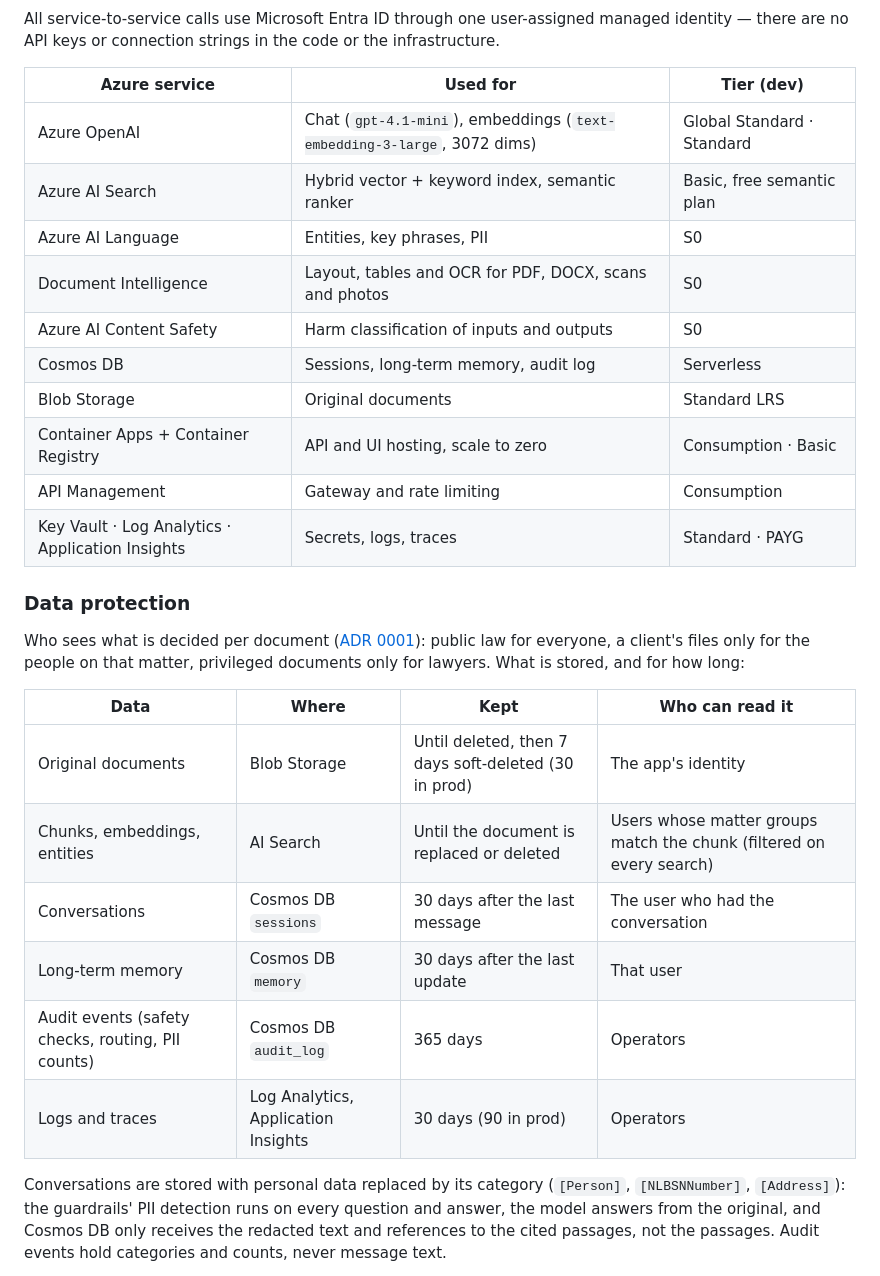
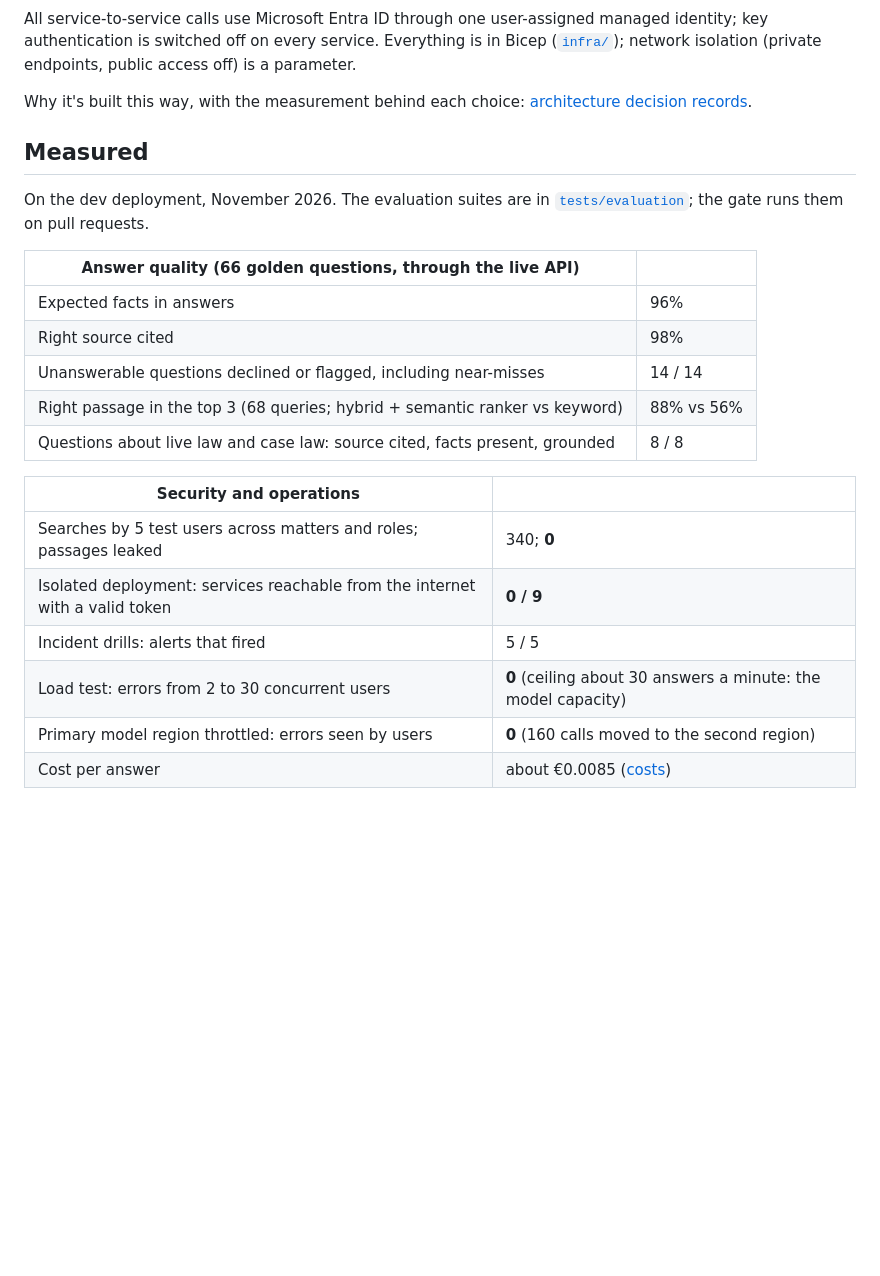
Before and after one commit to munyaradzi-zhou/LegalMind-AI, a Markdown page: README.md, the part around one of its changes. GitHub-like rendering; blank space fills up the shorter version.

````diff
--- a/README.md
+++ b/README.md
@@ -69,32 +72,31 @@ graph LR
 ```
 
-All service-to-service calls use Microsoft Entra ID through one user-assigned managed identity — there are no API keys or connection strings in the code or the infrastructure.
+All service-to-service calls use Microsoft Entra ID through one user-assigned managed
+identity; key authentication is switched off on every service. Everything is in Bicep
+([`infra/`](infra)); network isolation (private endpoints, public access off) is a parameter.
 
-| Azure service | Used for | Tier (dev) |
-|---|---|---|
-| Azure OpenAI | Chat (`gpt-4.1-mini`), embeddings (`text-embedding-3-large`, 3072 dims) | Global Standard · Standard |
-| Azure AI Search | Hybrid vector + keyword index, semantic ranker | Basic, free semantic plan |
-| Azure AI Language | Entities, key phrases, PII | S0 |
-| Document Intelligence | Layout, tables and OCR for PDF, DOCX, scans and photos | S0 |
-| Azure AI Content Safety | Harm classification of inputs and outputs | S0 |
-| Cosmos DB | Sessions, long-term memory, audit log | Serverless |
-| Blob Storage | Original documents | Standard LRS |
-| Container Apps + Container Registry | API and UI hosting, scale to zero | Consumption · Basic |
-| API Management | Gateway and rate limiting | Consumption |
-| Key Vault · Log Analytics · Application Insights | Secrets, logs, traces | Standard · PAYG |
+Why it's built this way, with the measurement behind each choice:
+[architecture decision records](docs/adr/README.md).
 
-### Data protection
+## Measured
 
-Who sees what is decided per document ([ADR 0001](docs/adr/0001-document-level-security-trimming.md)): public law for everyone, a client's files only for the people on that matter, privileged documents only for lawyers. What is stored, and for how long:
+On the dev deployment, November 2026. The evaluation suites are in
+[`tests/evaluation`](tests/evaluation); the gate runs them on pull requests.
 
-| Data | Where | Kept | Who can read it |
-|---|---|---|---|
-| Original documents | Blob Storage | Until deleted, then 7 days soft-deleted (30 in prod) | The app's identity |
-| Chunks, embeddings, entities | AI Search | Until the document is replaced or deleted | Users whose matter groups match the chunk (filtered on every search) |
-| Conversations | Cosmos DB `sessions` | 30 days after the last message | The user who had the conversation |
-| Long-term memory | Cosmos DB `memory` | 30 days after the last update | That user |
-| Audit events (safety checks, routing, PII counts) | Cosmos DB `audit_log` | 365 days | Operators |
-| Logs and traces | Log Analytics, Application Insights | 30 days (90 in prod) | Operators |
+| Answer quality (66 golden questions, through the live API) | |
+|---|---|
+| Expected facts in answers | 96% |
+| Right source cited | 98% |
+| Unanswerable questions declined or flagged, including near-misses | 14 / 14 |
+| Right passage in the top 3 (68 queries; hybrid + semantic ranker vs keyword) | 88% vs 56% |
+| Questions about live law and case law: source cited, facts present, grounded | 8 / 8 |
 
-Conversations are stored with personal data replaced by its category (`[Person]`, `[NLBSNNumber]`, `[Address]`): the guardrails' PII detection runs on every question and answer, the model answers from the original, and Cosmos DB only receives the redacted text and references to the cited passages, not the passages. Audit events hold categories and counts, never message text.
+| Security and operations | |
+|---|---|
+| Searches by 5 test users across matters and roles; passages leaked | 340; **0** |
+| Isolated deployment: services reachable from the internet with a valid token | **0 / 9** |
+| Incident drills: alerts that fired | 5 / 5 |
+| Load test: errors from 2 to 30 concurrent users | **0** (ceiling about 30 answers a minute: the model capacity) |
+| Primary model region throttled: errors seen by users | **0** (160 calls moved to the second region) |
+| Cost per answer | about €0.0085 ([costs](docs/costs.md)) |
 
````
Also changed, not shown: other parts of README.md (+117 -105 lines), assets/ui-chat.png (deleted), assets/web-answer.png (added), 2 other files.
